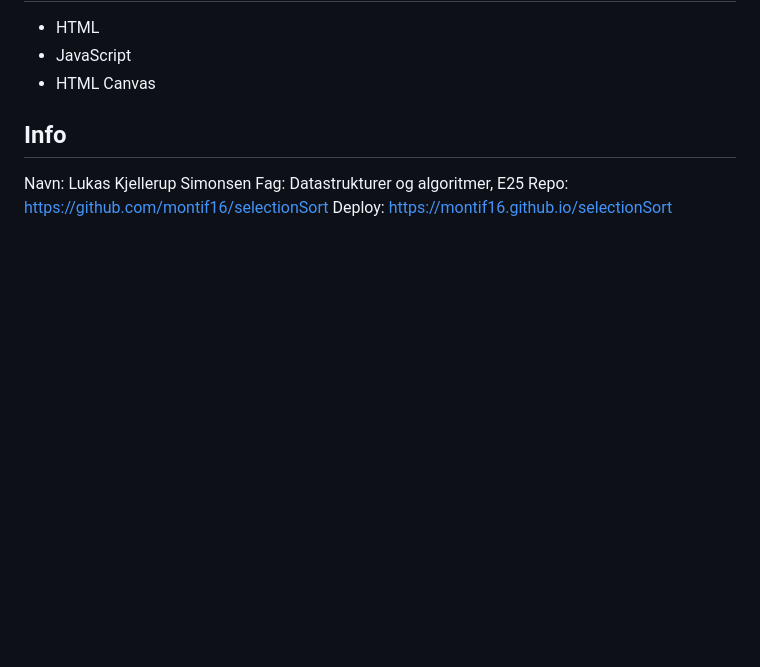
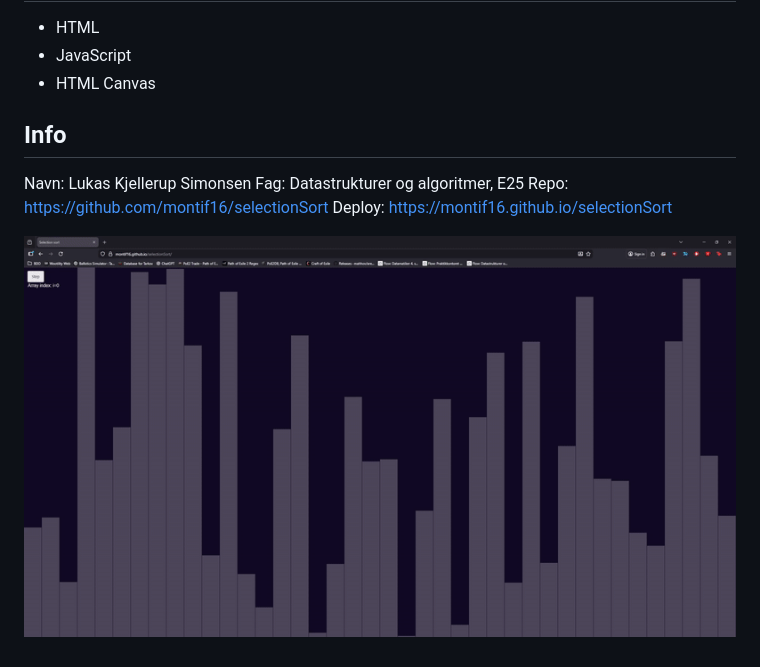
Before and after one commit to montif16/selectionSort, a Markdown page: README.md, the part around the change. Rendered like a GitHub page; pictures changed too: assets/2026-01-0522-20-46-ezgif.com-video-to-gif-converter.gif (added); blank space fills up the shorter version.

Commit message:
Added gif to readme

```diff
--- a/README.md
+++ b/README.md
@@ -29,3 +29,5 @@ Navn: Lukas Kjellerup Simonsen
 Fag: Datastrukturer og algoritmer, E25
 Repo: https://github.com/montif16/selectionSort
 Deploy: https://montif16.github.io/selectionSort
+
+![Selection sort visualization](assets/2026-01-0522-20-46-ezgif.com-video-to-gif-converter.gif)
```
